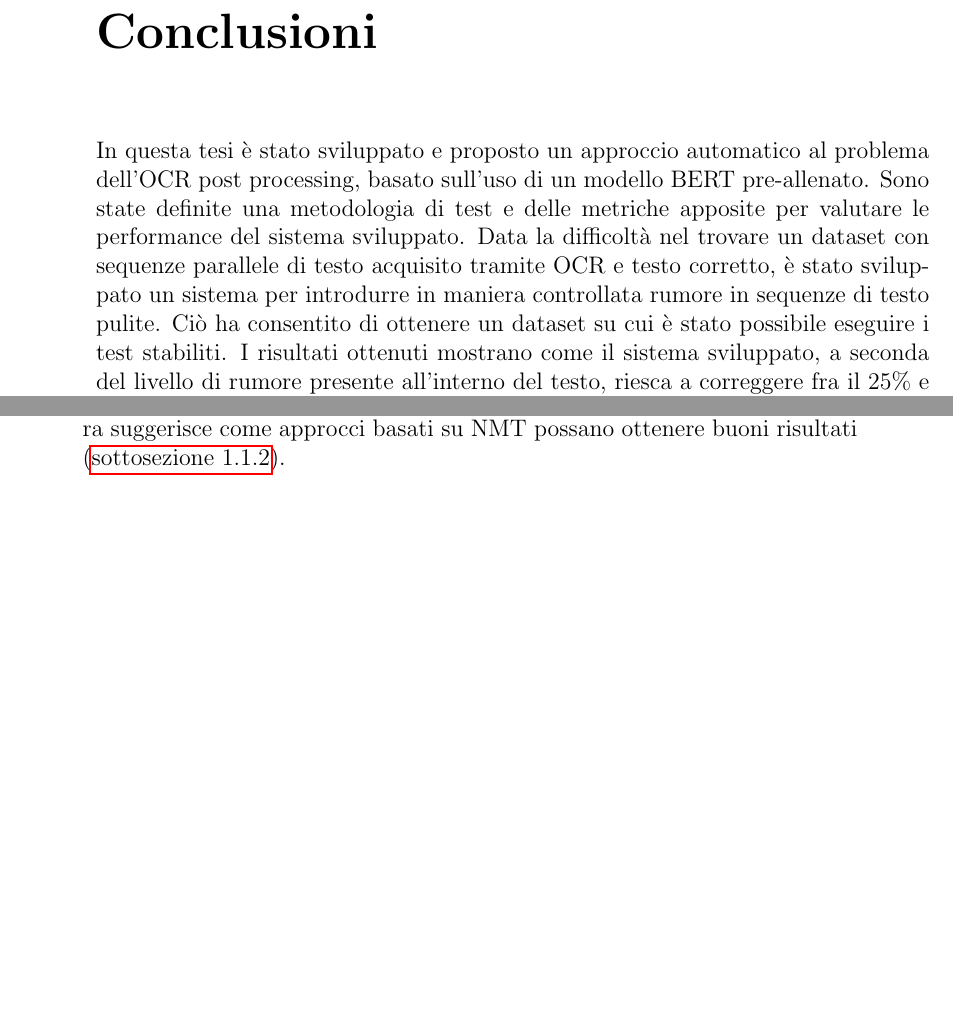
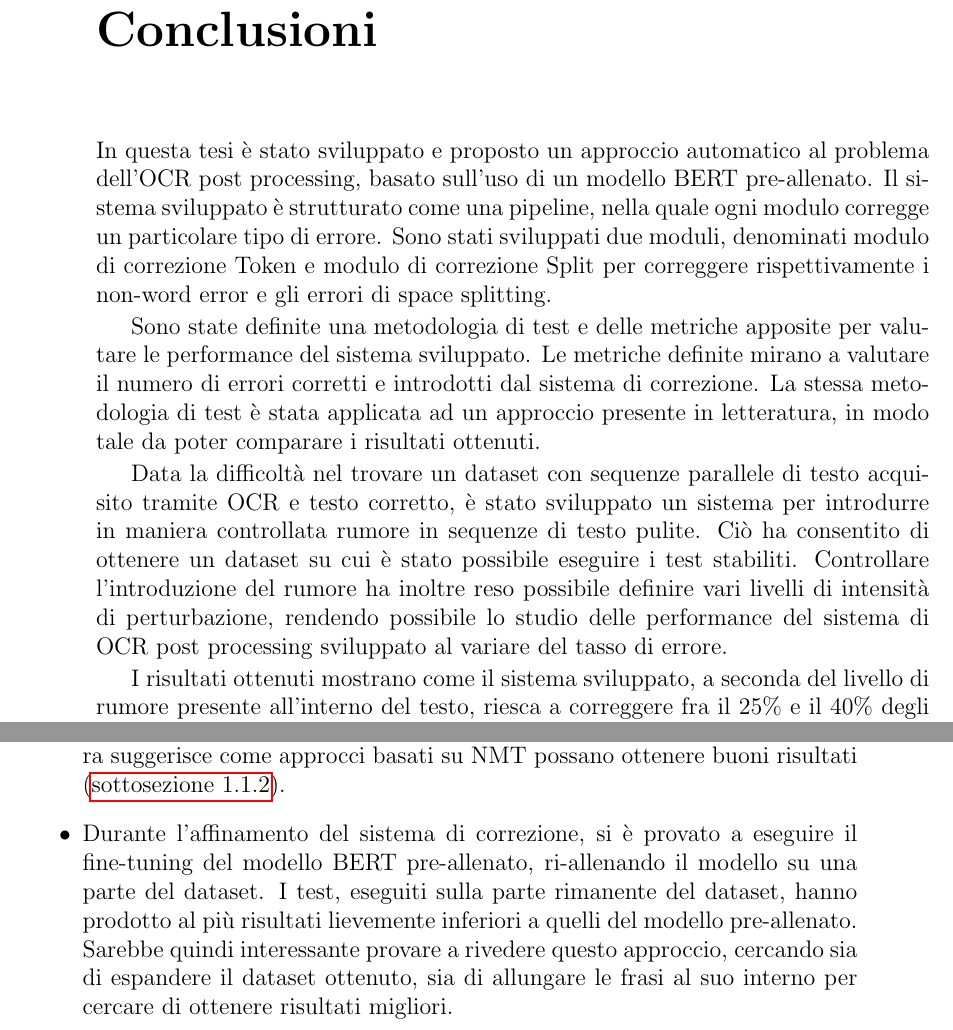
Before and after one commit to sebacaccaro/tesi_magistrale, a LaTeX document (LaTex/Documento_Tesi/tesi_CACCARO.tex, which reads LaTex/Documento_Tesi/capitoli/conclusioni.tex): two parts of pages 87 and 88 of 91, joined at a grey line, cut so that both start at the same text, the shorter picture padded with empty space. Compiled offline with pdfLaTeX.

Commit message:
espansi sviluppi futuri

```diff
--- a/LaTex/Documento_Tesi/capitoli/conclusioni.tex
+++ b/LaTex/Documento_Tesi/capitoli/conclusioni.tex
@@ -1,4 +1,12 @@
-In questa tesi è stato sviluppato e proposto un approccio automatico al problema dell'OCR post processing, basato sull'uso di un modello BERT pre-allenato. Sono state definite una metodologia di test e delle metriche apposite per valutare le performance del sistema sviluppato. Data la difficoltà nel trovare un dataset con sequenze parallele di testo acquisito tramite OCR e testo corretto, è stato sviluppato un sistema per introdurre in maniera controllata rumore in sequenze di testo pulite. Ciò ha consentito di ottenere un dataset su cui è stato possibile eseguire i test stabiliti. I risultati ottenuti mostrano come il sistema sviluppato, a seconda del livello di rumore presente all'interno del testo, riesca a correggere fra il 25\% e il 40\% degli errori presenti, a fronte di una minima quantità di errori introdotti. \E\ stata infine eseguita un'analisi sulle prestazioni del sistema, che ha permesso di individuarne le maggiori criticità per eventuali sviluppi futuri.\\
+In questa tesi è stato sviluppato e proposto un approccio automatico al problema dell'OCR post processing, basato sull'uso di un modello BERT pre-allenato. Il sistema sviluppato è strutturato come una pipeline, nella quale ogni modulo corregge un particolare tipo di errore. Sono stati sviluppati due moduli, denominati modulo di correzione Token e modulo di correzione Split per correggere rispettivamente i non-word error e gli errori di space splitting.
+
+Sono state definite una metodologia di test e delle metriche apposite per valutare le performance del sistema sviluppato. Le metriche definite mirano a valutare il numero di errori corretti e introdotti dal sistema di correzione. La stessa metodologia di test è stata applicata ad un approccio presente in letteratura, in modo tale da poter comparare i risultati ottenuti.
+
+ Data la difficoltà nel trovare un dataset con sequenze parallele di testo acquisito tramite OCR e testo corretto, è stato sviluppato un sistema per introdurre in maniera controllata rumore in sequenze di testo pulite. Ciò ha consentito di ottenere un dataset su cui è stato possibile eseguire i test stabiliti. Controllare l'introduzione del rumore ha inoltre reso possibile definire vari livelli di intensità di perturbazione, rendendo possibile lo studio delle performance del sistema di OCR post processing sviluppato al variare del tasso di errore.
+
+I risultati ottenuti mostrano come il sistema sviluppato, a seconda del livello di rumore presente all'interno del testo, riesca a correggere fra il 25\% e il 40\% degli errori presenti, a fronte di una minima quantità di errori introdotti.
+
+\E\ stata infine eseguita un'analisi sulle prestazioni del sistema, che ha permesso di individuarne le maggiori criticità per eventuali sviluppi futuri.\\
 Il lavoro svolto in questa tesi dimostra come l'utilizzo di un modello BERT pre-allenato sia un approccio percorribile per il problema dell'OCR post-processing, sebbene l'analisi dell'errore dimostri come il sistema sviluppato abbia ampi margini di miglioramento.
 
 \paragraph{Sviluppi futuri} I risultati dei test e l'analisi dell'errore nei capitoli \ref{sec:test} e \ref{sec:analisi} fanno emergere alcune aree in cui è possibile migliorare il sistema sviluppato:
@@ -9,4 +17,13 @@ Il lavoro svolto in questa tesi dimostra come l'utilizzo di un modello BERT pre-
 \item L'analisi dell'errore ha dimostrato come la parte di error correction del sistema agisca correttamente almeno nel 70\% (nel caso del tipo di frase con performance peggiori). Il sistema di correzione, nel migliore dei casi, corregge il 40\% degli errori presenti. Buona parte di questo scarto può essere attribuibile alla fase di error detection, che andrebbe riscritta rimpiazzando l'attuale sistema che fa semplicemente uso di un vocabolario.
 
 \item I test fanno emergere come il sistema di correzione non abbia ottime performance sui word segmetation error. Sarebbe quindi opportuno esplorare altre soluzioni per questo tipo di errori. In questo ambito, l'analisi della letteratura suggerisce come approcci basati su NMT possano ottenere buoni risultati (\autoref{sec:arte_nmt}).
+
+\item Durante l'affinamento del sistema di correzione, si è provato a eseguire il fine-tuning del modello BERT pre-allenato, ri-allenando il modello su una parte del dataset. I test, eseguiti sulla parte rimanente del dataset, hanno prodotto al più risultati lievemente inferiori a quelli del modello pre-allenato. Sarebbe quindi interessante provare a rivedere questo approccio, cercando sia di espandere il dataset ottenuto, sia di allungare le frasi al suo interno per cercare di ottenere risultati migliori.
+
+
+
+
+
+
+
 \end{itemize}
```
